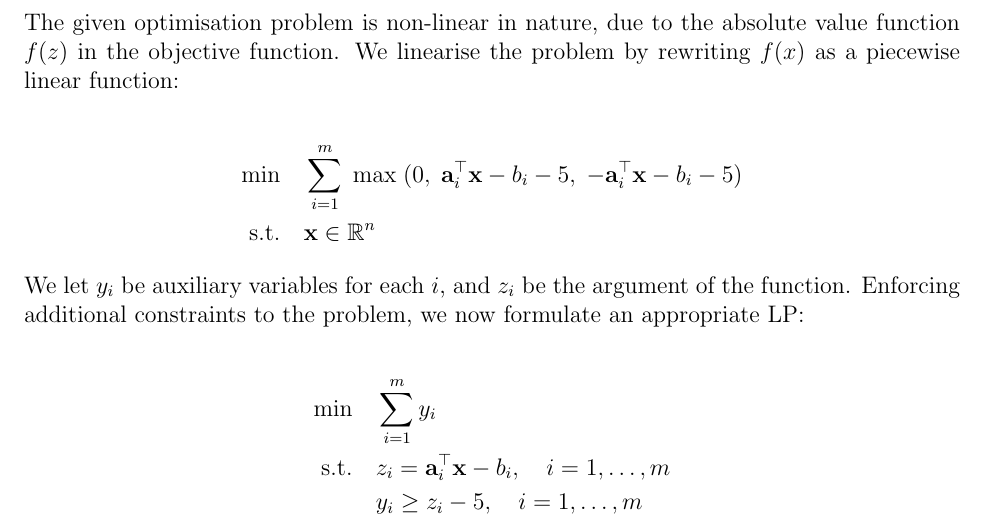
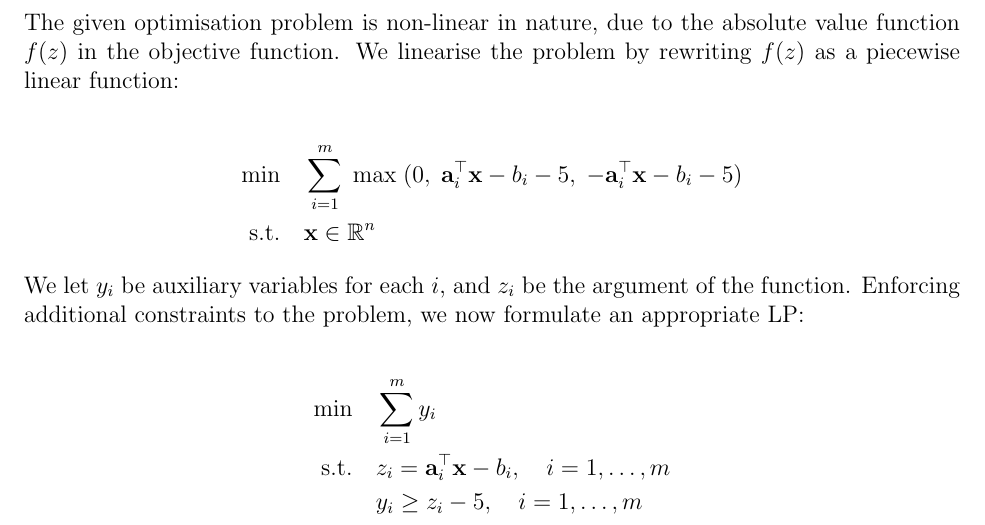
Before and after one commit to michael-hoon/ESD_Notes, a LaTeX problem sheet (40.002 Optimization/Homework/homework1.tex): part of page 7 of 10, cut so that both start at the same text. Compiled offline with pdfLaTeX.

Commit message:
final change

```diff
--- a/40.002 Optimization/Homework/homework1.tex
+++ b/40.002 Optimization/Homework/homework1.tex
@@ -268,7 +268,7 @@ For the minimisation problem:
 
 \newpage
 \section*{Question 5}
-The given optimisation problem is non-linear in nature, due to the absolute value function $f(z)$ in the objective function. We linearise the problem by rewriting $f(x)$ as a piecewise linear function:
+The given optimisation problem is non-linear in nature, due to the absolute value function $f(z)$ in the objective function. We linearise the problem by rewriting $f(z)$ as a piecewise linear function:
 
 \begin{align*}
     \min \quad & \sum_{i=1}^{m} \; \max \; (0, \; \mathbf{a}_i^{\top} \mathbf{x} - b_i - 5, \; -\mathbf{a}_i^{\top} \mathbf{x} - b_i - 5) \\
```
Also changed, not shown: 40.002 Optimization/Homework/homework1.pdf, 3 other files.
